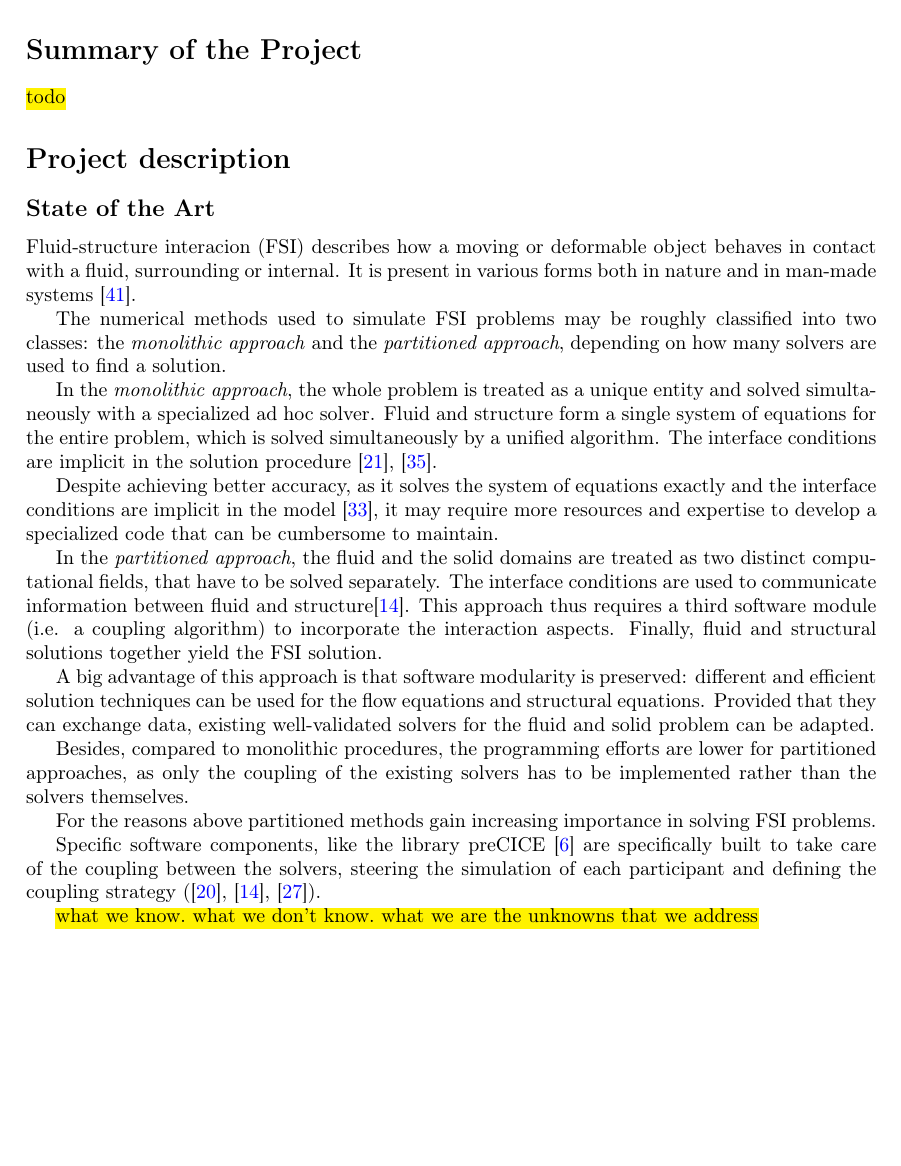
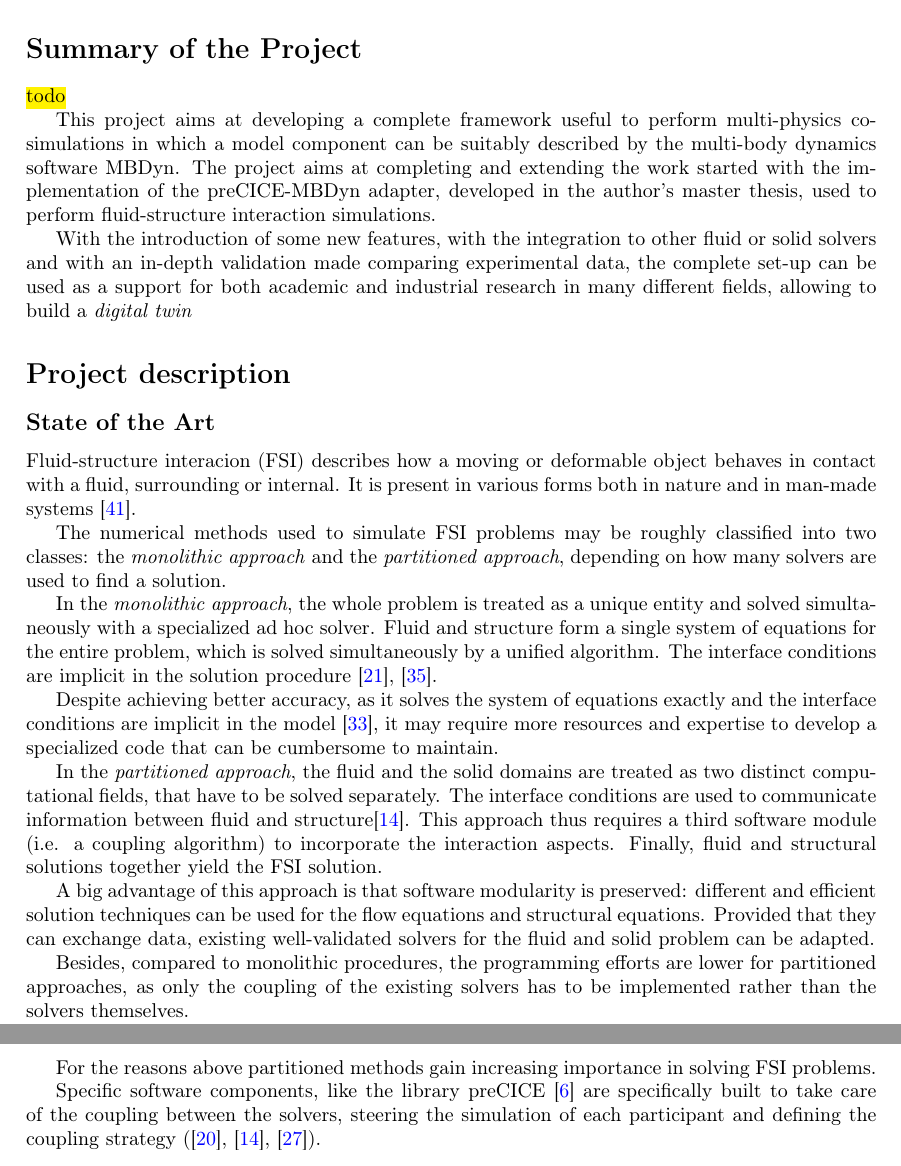
Before and after one commit to Ccaccia73/research_proposal, a LaTeX document (proposal.tex, which reads 00_summary.tex): part of page 1 of 7 before the commit and two parts of pages 1 and 2 of 7 after it, the two joined at a grey line, cut so that both start at the same text, the shorter picture padded with empty space. Compiled offline with pdfLaTeX.

Commit message:
summary init

```diff
--- /dev/null
+++ b/00_summary.tex
@@ -0,0 +1,4 @@
+This project aims at developing a complete framework useful to perform multi-physics co-simulations in which a model component can be suitably described by the multi-body dynamics software MBDyn.
+The project aims at completing and extending the work started with the implementation of the preCICE-MBDyn adapter, developed in the author's master thesis, used to perform fluid-structure interaction simulations.
+
+With the introduction of some new features, with the integration to other fluid or solid solvers and with an in-depth validation made comparing experimental data, the complete set-up can be used as a support for both academic and industrial research in many different fields, allowing to build a \textit{digital twin}
--- a/proposal.tex
+++ b/proposal.tex
@@ -47,6 +47,9 @@
 
 \hl{todo}
 
+\input{00_summary}
+
+
 %Write a brief summary of the proposal. The summary should not exceed 120 words and best be a paragraph long. The summary should include a few lines about the background information, the main research question or problem that you want to write about, and your research methods. The proposal summary should not contain any references or citations. Remember that your entire proposal cannot exceed 1500 words, so choose the words in this section carefully. The 1500 words you will write in the proposal document will exclude any words contained in the tables, figures, and references. You can use this template for writing your proposal.
 
 \section*{Project description}
@@ -56,7 +59,7 @@
 
 %\noindent\rule{\textwidth}{1pt}
 
-\hl{what we know. what we don't know. what we are the unknowns that we address}
+%\hl{what we know. what we don't know. what we are the unknowns that we address}
 
 \input{02_goal}
 
```
